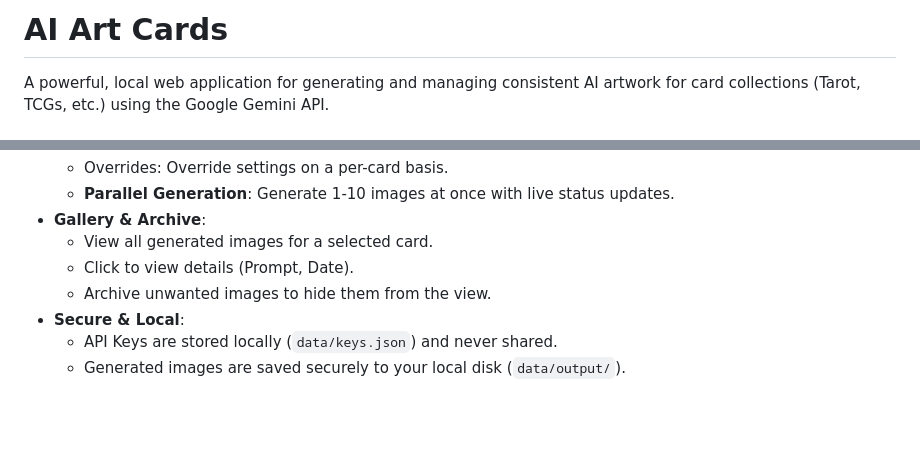
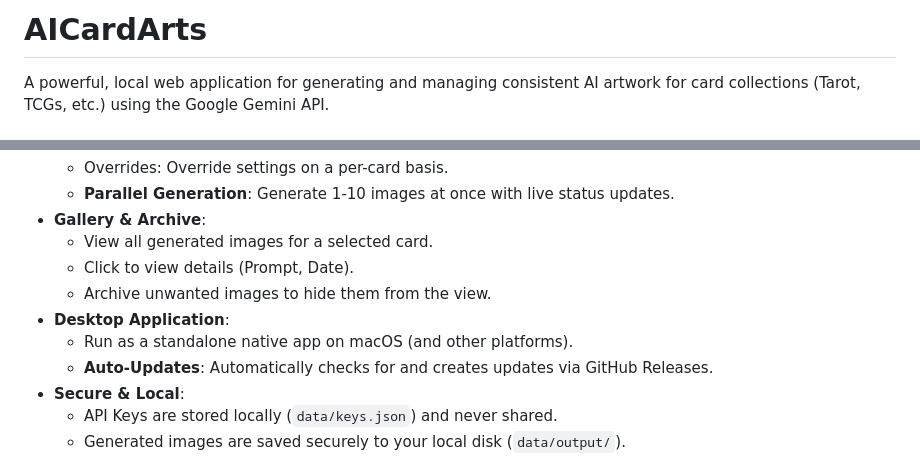
Before and after one commit to jrundquist/ai-art-cards, a Markdown page: README.md, 2 parts joined by grey strips. Rendered like a GitHub page; blank space fills up the shorter version.

Commit message:
docs: update project overview and readme with electron app info

```diff
--- a/README.md
+++ b/README.md
@@ -1,4 +1,4 @@
-# AI Art Cards
+# AICardArts
 
 A powerful, local web application for generating and managing consistent AI artwork for card collections (Tarot, TCGs, etc.) using the Google Gemini API.
 
@@ -14,6 +14,9 @@ A powerful, local web application for generating and managing consistent AI artw
     -   View all generated images for a selected card.
     -   Click to view details (Prompt, Date).
     -   Archive unwanted images to hide them from the view.
+-   **Desktop Application**:
+    -   Run as a standalone native app on macOS (and other platforms).
+    -   **Auto-Updates**: Automatically checks for and creates updates via GitHub Releases.
 -   **Secure & Local**:
     -   API Keys are stored locally (`data/keys.json`) and never shared.
     -   Generated images are saved securely to your local disk (`data/output/`).
```
Also changed, not shown: .agent/rules/project-info.md (+8 -2 lines).
